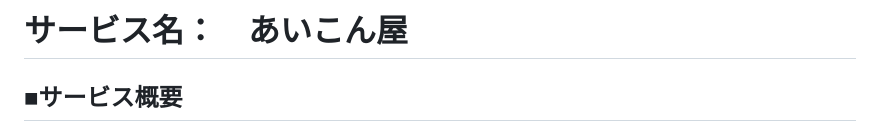
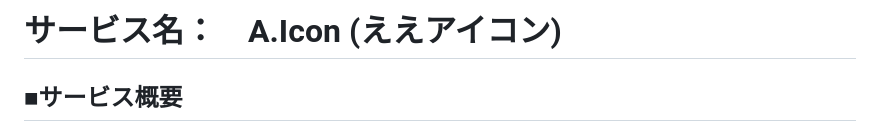
Before and after one commit to takuya4520/aicon-app, a Markdown page: README.md, the part around the change. Rendered like a GitHub page.

```diff
--- a/README.md
+++ b/README.md
@@ -1,4 +1,4 @@
-# サービス名：　あいこん屋
+# サービス名：　A.Icon (ええアイコン)
 
 ## ■サービス概要
 あいこん屋はSNSなどのアイコンを何にしようか迷っている、困っている方向けのサービスになります。誰でも手軽にオリジナルアイコンを作成(AI画像生成)する機能に加え、他の方々がどのようなアイコンを使っているか確認することができます。
```
